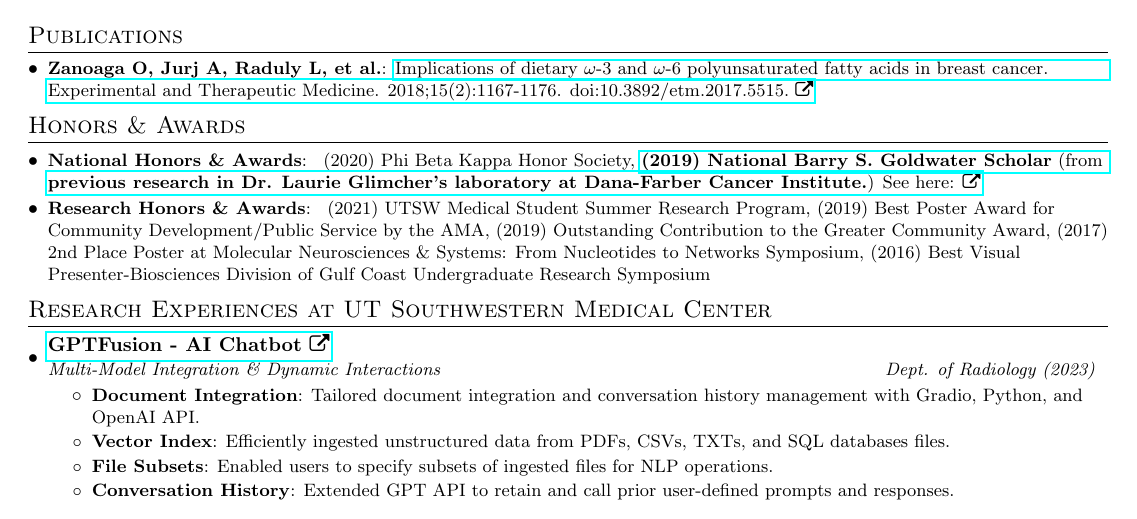
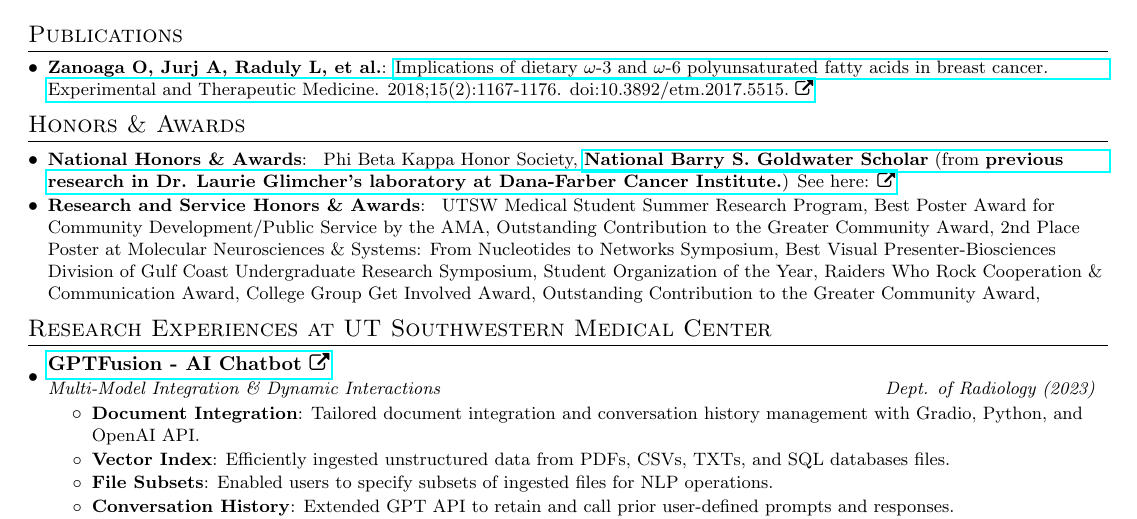
Before and after one commit to OWU-4f5755/personal_resume_latex, a LaTeX CV (src/Latex_Resume.tex): part of the page, cut so that both start at the same text. Compiled offline with pdfLaTeX.

Commit message:
updated with service awards

```diff
--- a/src/Latex_Resume.tex
+++ b/src/Latex_Resume.tex
@@ -81,21 +81,31 @@
   \resumeSubHeadingListStart
     \resumeSubItem{National Honors \& Awards}{
       % (2021) UTSW Medical Student Summer Research Program,
-      (2020) Phi Beta Kappa Honor Society,
-      \href{https://today.ttu.edu/posts/2019/05/Stories/oscar-wu-goldwater-scholarship}{\textbf{(2019) National Barry S. Goldwater Scholar} (from \textbf{previous research in Dr. Laurie Glimcher's laboratory at Dana-Farber Cancer Institute.}) See here: \faExternalLink}
-      }
+      % (2020) Phi Beta Kappa Honor Society,
+      Phi Beta Kappa Honor Society,
+      \href{https://today.ttu.edu/posts/2019/05/Stories/oscar-wu-goldwater-scholarship}{\textbf{National Barry S. Goldwater Scholar} (from \textbf{previous research in Dr. Laurie Glimcher's laboratory at Dana-Farber Cancer Institute.}) See here: \faExternalLink}
+      } % 2019 Goldwater Scholar
   \resumeSubHeadingListEnd
   \resumeSubHeadingListStart
-      \resumeSubItem{Research Honors \& Awards}{
-      (2021) UTSW Medical Student Summer Research Program,
-      (2019) Best Poster Award for Community Development/Public Service by the AMA,
-      (2019) Outstanding Contribution to the Greater Community Award,
-      (2017) 2nd Place Poster at Molecular Neurosciences \& Systems: From Nucleotides to Networks Symposium,
-      (2016) Best Visual Presenter-Biosciences Division of Gulf Coast Undergraduate Research Symposium
+      \resumeSubItem{Research and Service Honors \& Awards}{
+      % (2021) UTSW Medical Student Summer Research Program,
+      % (2019) Best Poster Award for Community Development/Public Service by the AMA,
+      % (2019) Outstanding Contribution to the Greater Community Award,
+      % (2017) 2nd Place Poster at Molecular Neurosciences \& Systems: From Nucleotides to Networks Symposium,
+      % (2016) Best Visual Presenter-Biosciences Division of Gulf Coast Undergraduate Research Symposium
       % (2020) Student Organization of the Year,
       % (2020) Raiders Who Rock Cooperation \& Communication Award,
       % (2019) College Group Get Involved Award,
       % (2019) Outstanding Contribution to the Greater Community Award,
+      UTSW Medical Student Summer Research Program,
+      Best Poster Award for Community Development/Public Service by the AMA,
+      Outstanding Contribution to the Greater Community Award,
+      2nd Place Poster at Molecular Neurosciences \& Systems: From Nucleotides to Networks Symposium,
+      Best Visual Presenter-Biosciences Division of Gulf Coast Undergraduate Research Symposium,
+      Student Organization of the Year,
+      Raiders Who Rock Cooperation \& Communication Award,
+      College Group Get Involved Award,
+      Outstanding Contribution to the Greater Community Award,
       }
   \resumeSubHeadingListEnd
 
```
